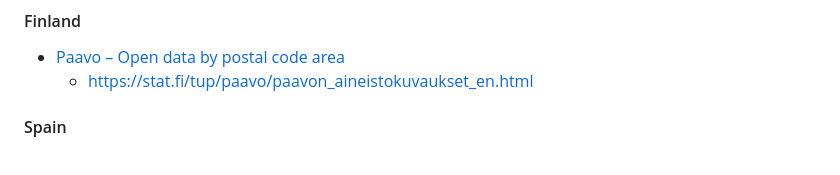
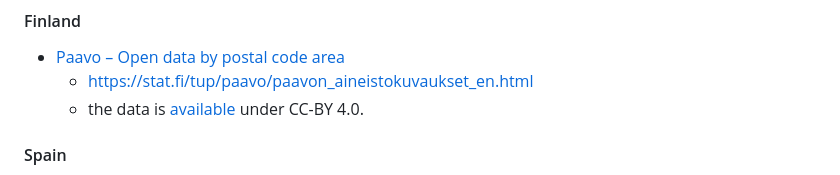
Before and after one commit to ANETILab/stop_accessibility, a Markdown page: README.md, the part around the change. Rendered like a GitHub page.

Commit message:
Add Finnish data license GH-13

```diff
--- a/README.md
+++ b/README.md
@@ -194,6 +194,7 @@ The `pipeline.rb` Ruby script can execute every script for a given city.
 
 - [Paavo – Open data by postal code area](https://stat.fi/org/avoindata/paikkatietoaineistot/paavo_en.html)
   - https://stat.fi/tup/paavo/paavon_aineistokuvaukset_en.html
+  - the data is [available](https://stat.fi/org/lainsaadanto/copyright_en.html) under CC-BY 4.0.
 
 #### Spain
 
```
